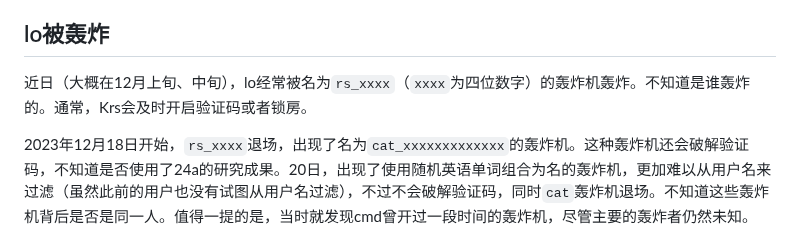
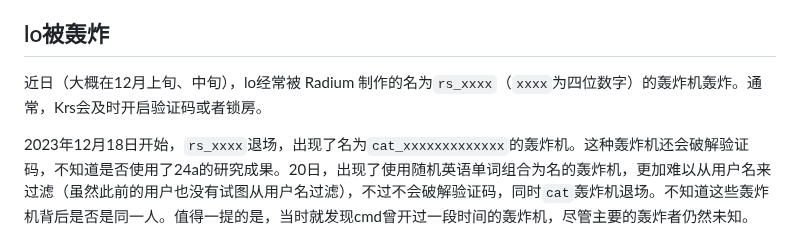
Before and after one commit to HCWiki/history, a Markdown page: 编年史/平安时代.md, the part around the change. Rendered like a GitHub page.

Commit message:
feat: Correct the bomber author

```diff
--- a/编年史/平安时代.md
+++ b/编年史/平安时代.md
@@ -46,7 +46,7 @@ MelonCmd试图为HC++制作插件，起先，因为看不懂24a制作的Hook系
 
 ## lo被轰炸
 
-近日（大概在12月上旬、中旬），lo经常被名为`rs_xxxx`（`xxxx`为四位数字）的轰炸机轰炸。不知道是谁轰炸的。通常，Krs会及时开启验证码或者锁房。
+近日（大概在12月上旬、中旬），lo经常被 Radium 制作的名为`rs_xxxx`（`xxxx`为四位数字）的轰炸机轰炸。通常，Krs会及时开启验证码或者锁房。
 
 2023年12月18日开始，`rs_xxxx`退场，出现了名为`cat_xxxxxxxxxxxxx`的轰炸机。这种轰炸机还会破解验证码，不知道是否使用了24a的研究成果。20日，出现了使用随机英语单词组合为名的轰炸机，更加难以从用户名来过滤（虽然此前的用户也没有试图从用户名过滤），不过不会破解验证码，同时`cat`轰炸机退场。不知道这些轰炸机背后是否是同一人。值得一提的是，当时就发现cmd曾开过一段时间的轰炸机，尽管主要的轰炸者仍然未知。
 
```
